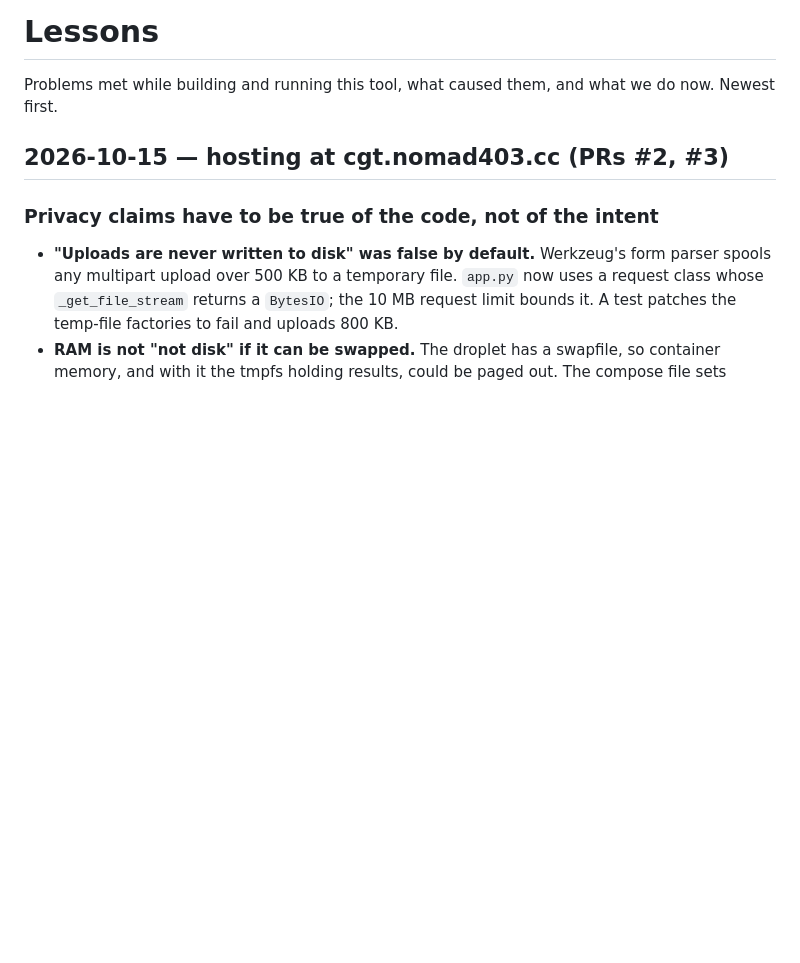
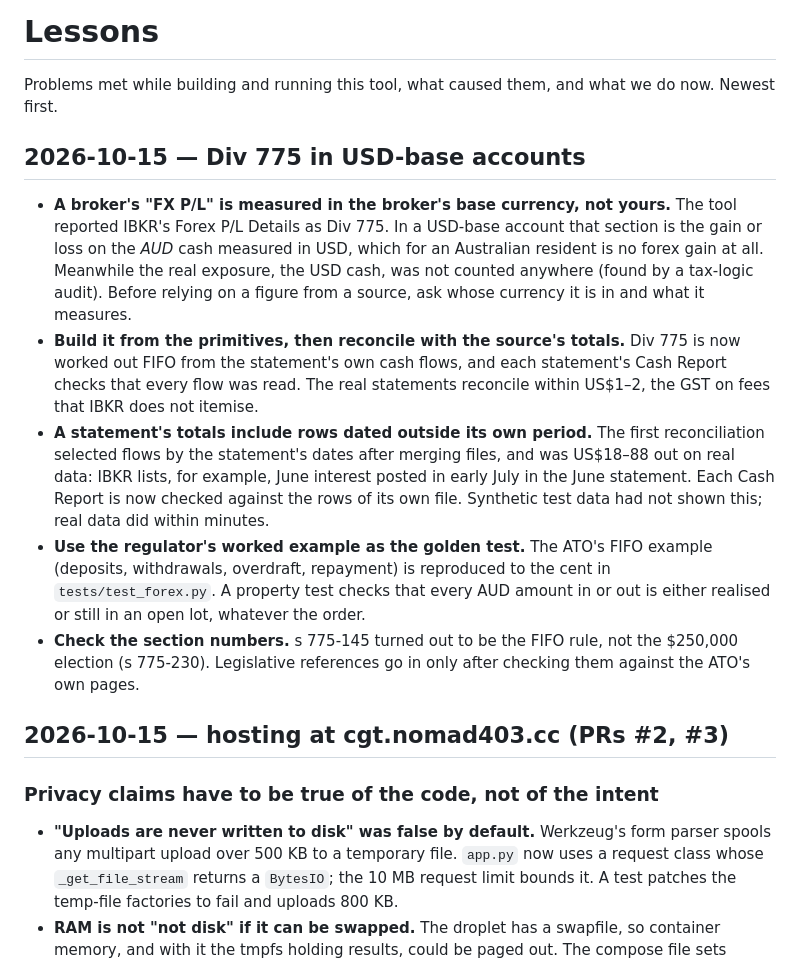
Before and after one commit to chrisudf/ibkr-tax-report, a Markdown page: LESSONS.md, the part around the change. Drawn GitHub-style; blank space fills up the shorter version.

```diff
--- a/LESSONS.md
+++ b/LESSONS.md
@@ -2,6 +2,33 @@
 
 Problems met while building and running this tool, what caused them, and what
 we do now. Newest first.
+
+## 2026-10-15 — Div 775 in USD-base accounts
+
+- **A broker's "FX P/L" is measured in the broker's base currency, not yours.**
+  The tool reported IBKR's Forex P/L Details as Div 775. In a USD-base account
+  that section is the gain or loss on the *AUD* cash measured in USD, which
+  for an Australian resident is no forex gain at all. Meanwhile the real
+  exposure, the USD cash, was not counted anywhere (found by a tax-logic
+  audit). Before relying on a figure from a source, ask whose currency it is
+  in and what it measures.
+- **Build it from the primitives, then reconcile with the source's totals.**
+  Div 775 is now worked out FIFO from the statement's own cash flows, and each
+  statement's Cash Report checks that every flow was read. The real statements
+  reconcile within US$1–2, the GST on fees that IBKR does not itemise.
+- **A statement's totals include rows dated outside its own period.** The first
+  reconciliation selected flows by the statement's dates after merging files,
+  and was US$18–88 out on real data: IBKR lists, for example, June interest
+  posted in early July in the June statement. Each Cash Report is now checked
+  against the rows of its own file. Synthetic test data had not shown this;
+  real data did within minutes.
+- **Use the regulator's worked example as the golden test.** The ATO's FIFO
+  example (deposits, withdrawals, overdraft, repayment) is reproduced to the
+  cent in `tests/test_forex.py`. A property test checks that every AUD amount
+  in or out is either realised or still in an open lot, whatever the order.
+- **Check the section numbers.** s 775-145 turned out to be the FIFO rule, not
+  the $250,000 election (s 775-230). Legislative references go in only after
+  checking them against the ATO's own pages.
 
 ## 2026-10-15 — hosting at cgt.nomad403.cc (PRs #2, #3)
 
```
Also changed, not shown: README.md (+53 -6 lines).
